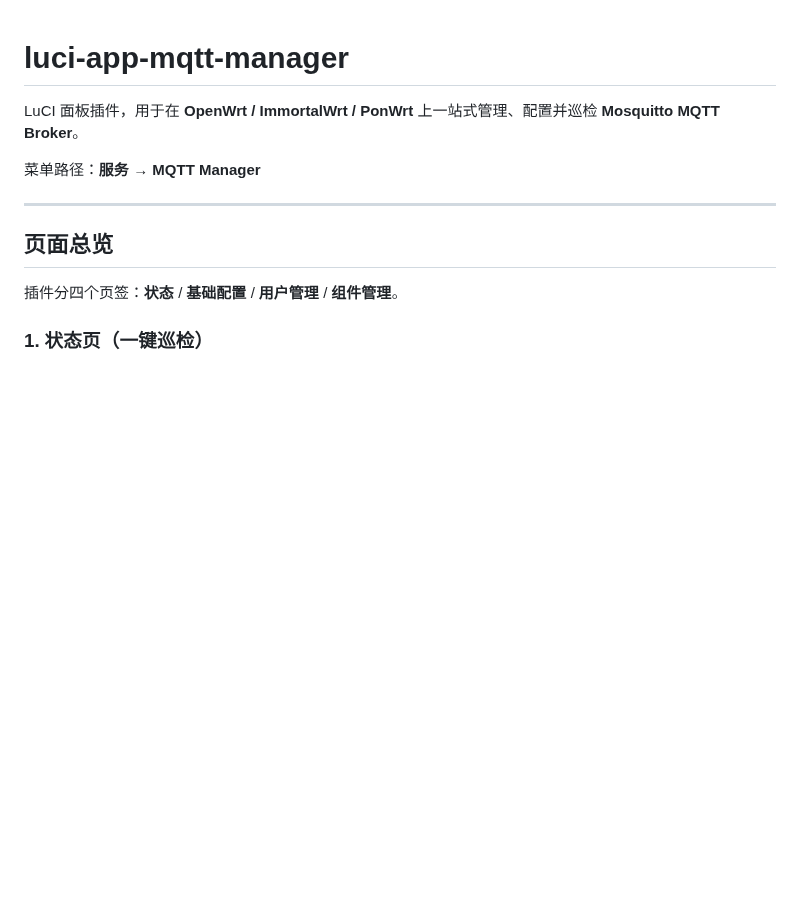
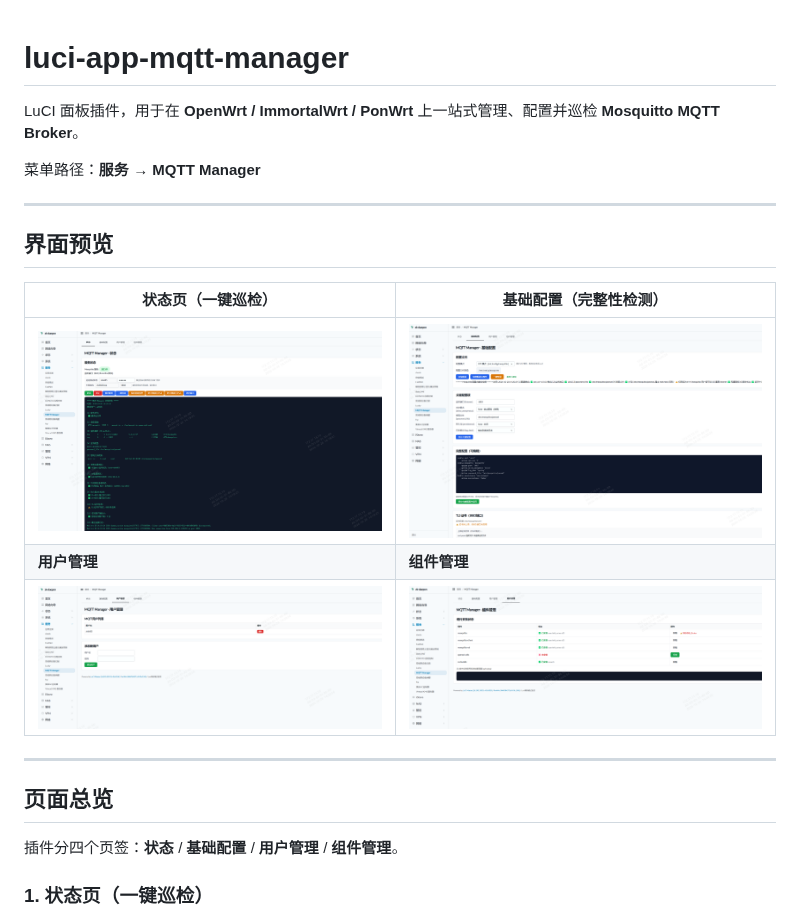
Before and after one commit to zk6685/luci-app-mqtt-manager, a Markdown page: README.md, the part around the change. Rendered like a GitHub page; pictures changed too: docs/screenshots/components.png (added), docs/screenshots/config.png (added), docs/screenshots/status.png (added); blank space fills up the shorter version.

Commit message:
docs: README增加四页签界面截图预览
- docs/screenshots/ 下四张实际运行截图(状态/配置/用户/组件)
- README顶部加界面预览表格, 用户一眼看到插件长什么样

```diff
--- a/README.md
+++ b/README.md
@@ -3,6 +3,16 @@
 LuCI 面板插件，用于在 **OpenWrt / ImmortalWrt / PonWrt** 上一站式管理、配置并巡检 **Mosquitto MQTT Broker**。
 
 菜单路径：**服务 → MQTT Manager**
+
+---
+
+## 界面预览
+
+| 状态页（一键巡检） | 基础配置（完整性检测） |
+|---|---|
+| ![状态页](docs/screenshots/status.png) | ![基础配置](docs/screenshots/config.png) |
+| **用户管理** | **组件管理** |
+| ![用户管理](docs/screenshots/users.png) | ![组件管理](docs/screenshots/components.png) |
 
 ---
 
```
